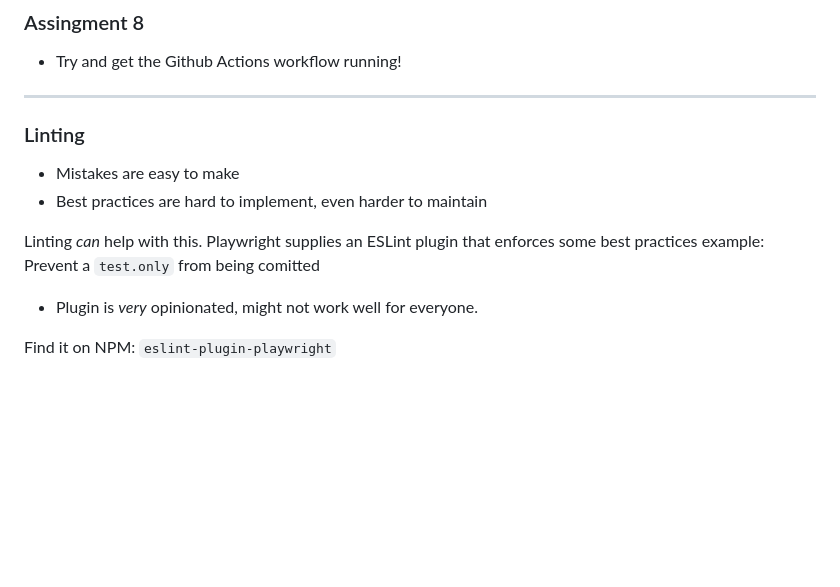
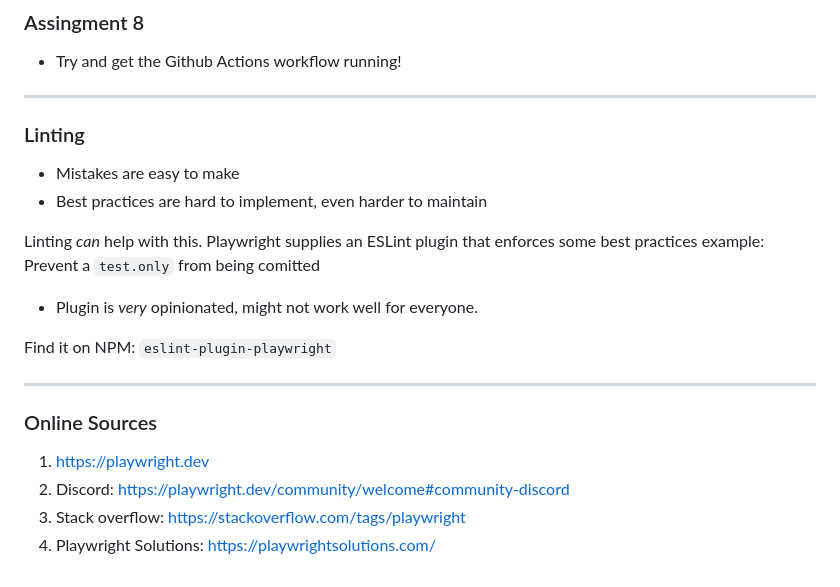
Before and after one commit to Ghislain89/PlaywrightWorkshopPresentation, a Markdown page: markdown/7-bonus.md, the part around the change. GitHub-like rendering; blank space fills up the shorter version.

Commit message:
update presentation

```diff
--- a/markdown/7-bonus.md
+++ b/markdown/7-bonus.md
@@ -123,7 +123,7 @@ jobs:
 ### Assingment 8
 * Try and get the Github Actions workflow running!
 
----
+----
 ### Linting
 * Mistakes are easy to make
 * Best practices are hard to implement, even harder to maintain
@@ -134,3 +134,10 @@ example: Prevent a ``test.only`` from being comitted
 * Plugin is _very_ opinionated, might not work well for everyone.
 
 Find it on NPM: ``eslint-plugin-playwright``
+
+----
+### Online Sources
+1. https://playwright.dev
+2. Discord: https://playwright.dev/community/welcome#community-discord
+3. Stack overflow: https://stackoverflow.com/tags/playwright
+4. Playwright Solutions: https://playwrightsolutions.com/
```
